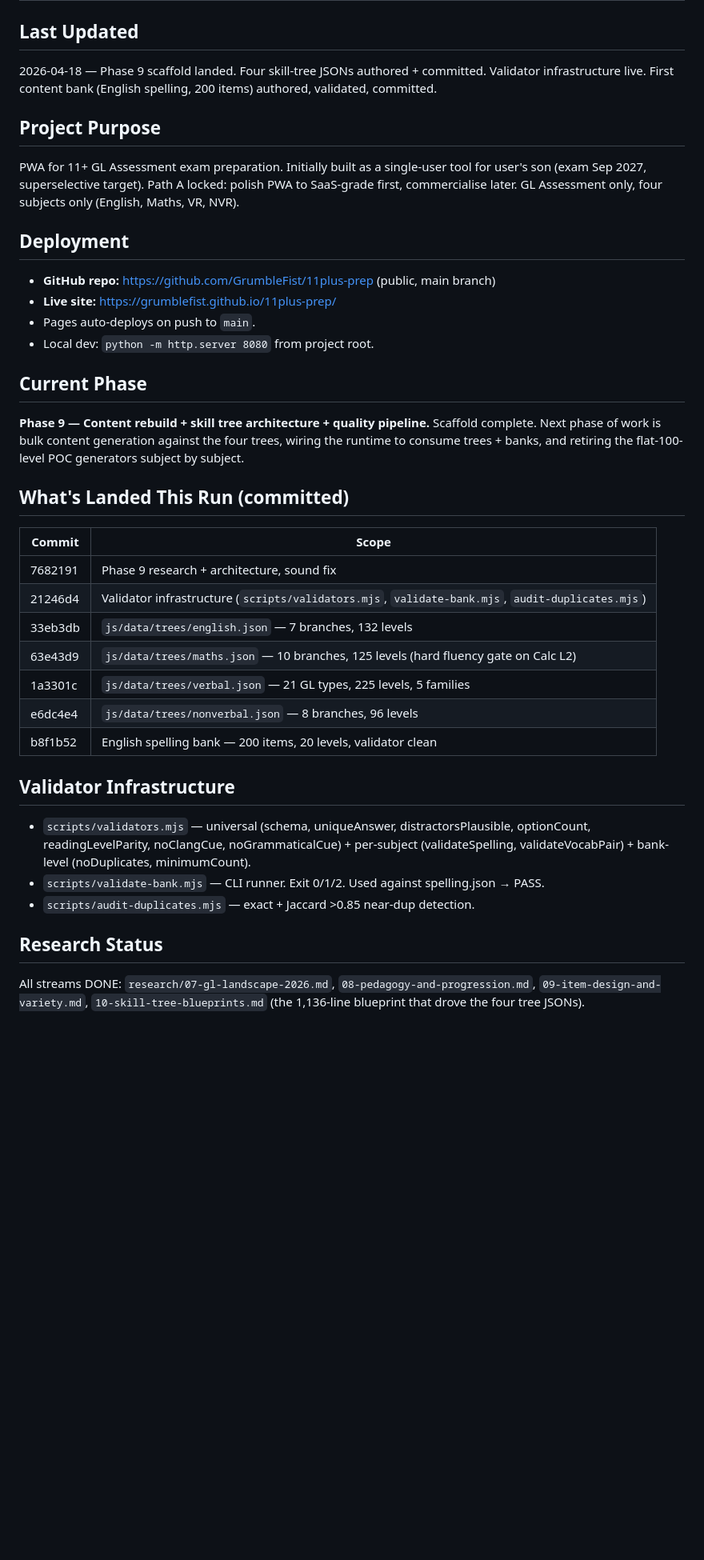
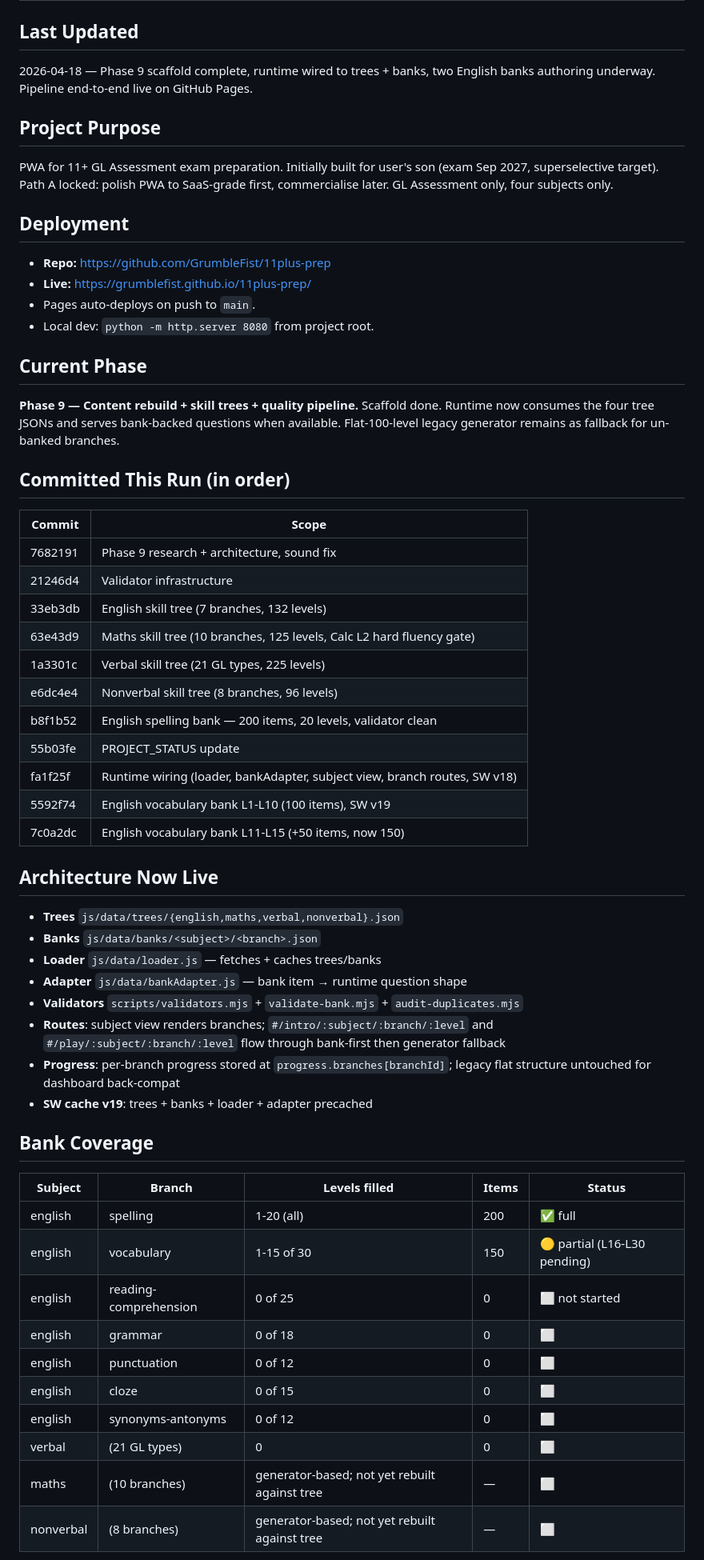
Before and after one commit to GrumbleFist/11plus-prep, a Markdown page: PROJECT_STATUS.md, the part around one of its changes. Shown at 80% size. Drawn GitHub-style; blank space fills up the shorter version.

```diff
--- a/PROJECT_STATUS.md
+++ b/PROJECT_STATUS.md
@@ -1,37 +1,57 @@
 # PROJECT_STATUS
 
 ## Last Updated
-2026-04-18 — Phase 9 scaffold landed. Four skill-tree JSONs authored + committed. Validator infrastructure live. First content bank (English spelling, 200 items) authored, validated, committed.
+2026-04-18 — Phase 9 scaffold complete, runtime wired to trees + banks, two English banks authoring underway. Pipeline end-to-end live on GitHub Pages.
 
 ## Project Purpose
-PWA for 11+ GL Assessment exam preparation. Initially built as a single-user tool for user's son (exam Sep 2027, superselective target). Path A locked: polish PWA to SaaS-grade first, commercialise later. GL Assessment only, four subjects only (English, Maths, VR, NVR).
+PWA for 11+ GL Assessment exam preparation. Initially built for user's son (exam Sep 2027, superselective target). Path A locked: polish PWA to SaaS-grade first, commercialise later. GL Assessment only, four subjects only.
 
 ## Deployment
-- **GitHub repo:** https://github.com/GrumbleFist/11plus-prep (public, main branch)
-- **Live site:** https://grumblefist.github.io/11plus-prep/
+- **Repo:** https://github.com/GrumbleFist/11plus-prep
+- **Live:** https://grumblefist.github.io/11plus-prep/
 - Pages auto-deploys on push to `main`.
 - Local dev: `python -m http.server 8080` from project root.
 
 ## Current Phase
-**Phase 9 — Content rebuild + skill tree architecture + quality pipeline.**
-Scaffold complete. Next phase of work is bulk content generation against the four trees, wiring the runtime to consume trees + banks, and retiring the flat-100-level POC generators subject by subject.
+**Phase 9 — Content rebuild + skill trees + quality pipeline.**
+Scaffold done. Runtime now consumes the four tree JSONs and serves bank-backed questions when available. Flat-100-level legacy generator remains as fallback for un-banked branches.
 
-## What's Landed This Run (committed)
+## Committed This Run (in order)
 | Commit | Scope |
 |---|---|
 | 7682191 | Phase 9 research + architecture, sound fix |
-| 21246d4 | Validator infrastructure (`scripts/validators.mjs`, `validate-bank.mjs`, `audit-duplicates.mjs`) |
-| 33eb3db | `js/data/trees/english.json` — 7 branches, 132 levels |
-| 63e43d9 | `js/data/trees/maths.json` — 10 branches, 125 levels (hard fluency gate on Calc L2) |
-| 1a3301c | `js/data/trees/verbal.json` — 21 GL types, 225 levels, 5 families |
-| e6dc4e4 | `js/data/trees/nonverbal.json` — 8 branches, 96 levels |
+| 21246d4 | Validator infrastructure |
+| 33eb3db | English skill tree (7 branches, 132 levels) |
+| 63e43d9 | Maths skill tree (10 branches, 125 levels, Calc L2 hard fluency gate) |
+| 1a3301c | Verbal skill tree (21 GL types, 225 levels) |
+| e6dc4e4 | Nonverbal skill tree (8 branches, 96 levels) |
 | b8f1b52 | English spelling bank — 200 items, 20 levels, validator clean |
+| 55b03fe | PROJECT_STATUS update |
+| fa1f25f | Runtime wiring (loader, bankAdapter, subject view, branch routes, SW v18) |
+| 5592f74 | English vocabulary bank L1-L10 (100 items), SW v19 |
+| 7c0a2dc | English vocabulary bank L11-L15 (+50 items, now 150) |
 
-## Validator Infrastructure
-- `scripts/validators.mjs` — universal (schema, uniqueAnswer, distractorsPlausible, optionCount, readingLevelParity, noClangCue, noGrammaticalCue) + per-subject (validateSpelling, validateVocabPair) + bank-level (noDuplicates, minimumCount).
-- `scripts/validate-bank.mjs` — CLI runner. Exit 0/1/2. Used against spelling.json → PASS.
-- `scripts/audit-duplicates.mjs` — exact + Jaccard >0.85 near-dup detection.
+## Architecture Now Live
+- **Trees** `js/data/trees/{english,maths,verbal,nonverbal}.json`
+- **Banks** `js/data/banks/<subject>/<branch>.json`
+- **Loader** `js/data/loader.js` — fetches + caches trees/banks
+- **Adapter** `js/data/bankAdapter.js` — bank item → runtime question shape
+- **Validators** `scripts/validators.mjs` + `validate-bank.mjs` + `audit-duplicates.mjs`
+- **Routes**: subject view renders branches; `#/intro/:subject/:branch/:level` and `#/play/:subject/:branch/:level` flow through bank-first then generator fallback
+- **Progress**: per-branch progress stored at `progress.branches[branchId]`; legacy flat structure untouched for dashboard back-compat
+- **SW cache v19**: trees + banks + loader + adapter precached
 
-## Research Status
-All streams DONE: `research/07-gl-landscape-2026.md`, `08-pedagogy-and-progression.md`, `09-item-design-and-variety.md`, `10-skill-tree-blueprints.md` (the 1,136-line blueprint that drove the four tree JSONs).
+## Bank Coverage
+| Subject | Branch | Levels filled | Items | Status |
+|---|---|---|---|---|
+| english | spelling | 1-20 (all) | 200 | ✅ full |
+| english | vocabulary | 1-15 of 30 | 150 | 🟡 partial (L16-L30 pending) |
+| english | reading-comprehension | 0 of 25 | 0 | ⬜ not started |
+| english | grammar | 0 of 18 | 0 | ⬜ |
+| english | punctuation | 0 of 12 | 0 | ⬜ |
+| english | cloze | 0 of 15 | 0 | ⬜ |
+| english | synonyms-antonyms | 0 of 12 | 0 | ⬜ |
+| verbal | (21 GL types) | 0 | 0 | ⬜ |
+| maths | (10 branches) | generator-based; not yet rebuilt against tree | — | ⬜ |
+| nonverbal | (8 branches) | generator-based; not yet rebuilt against tree | — | ⬜ |
 
```
Also changed, not shown: other parts of PROJECT_STATUS.md (+20 -39 lines).
